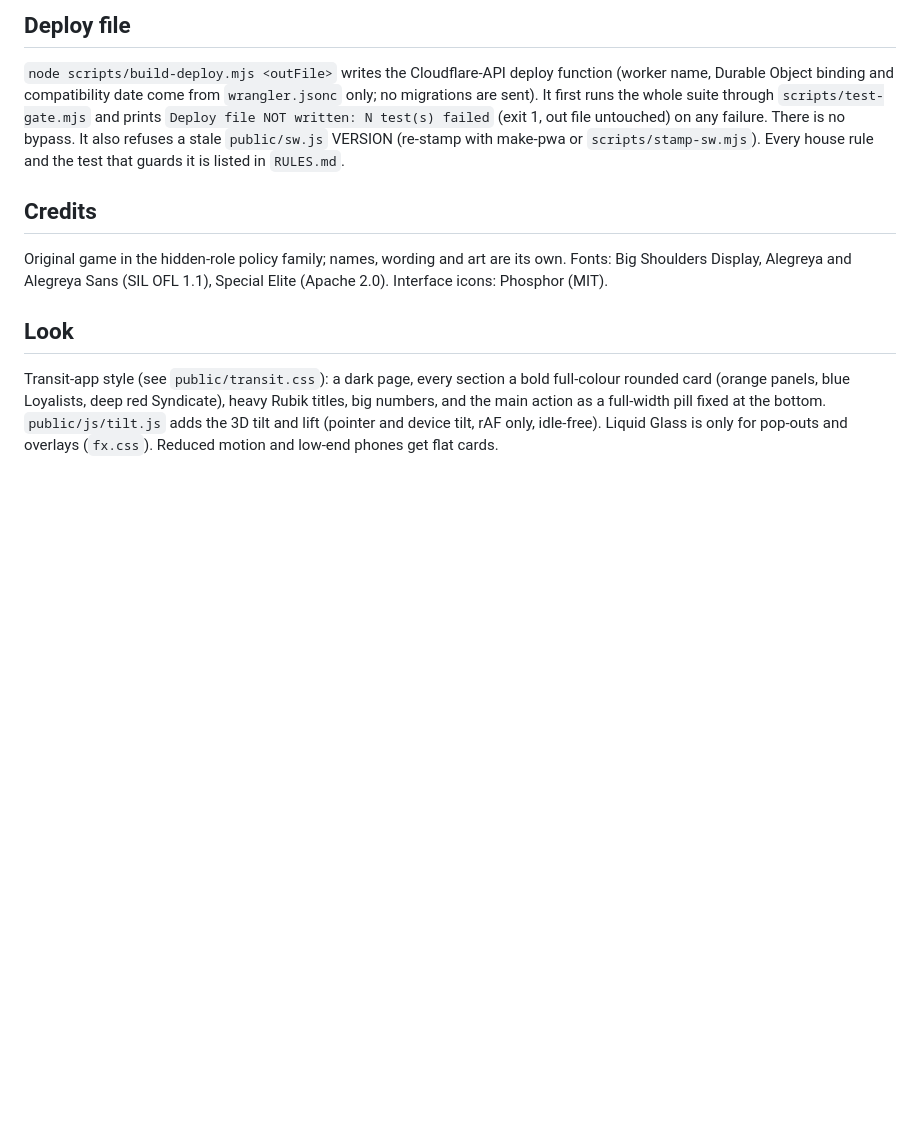
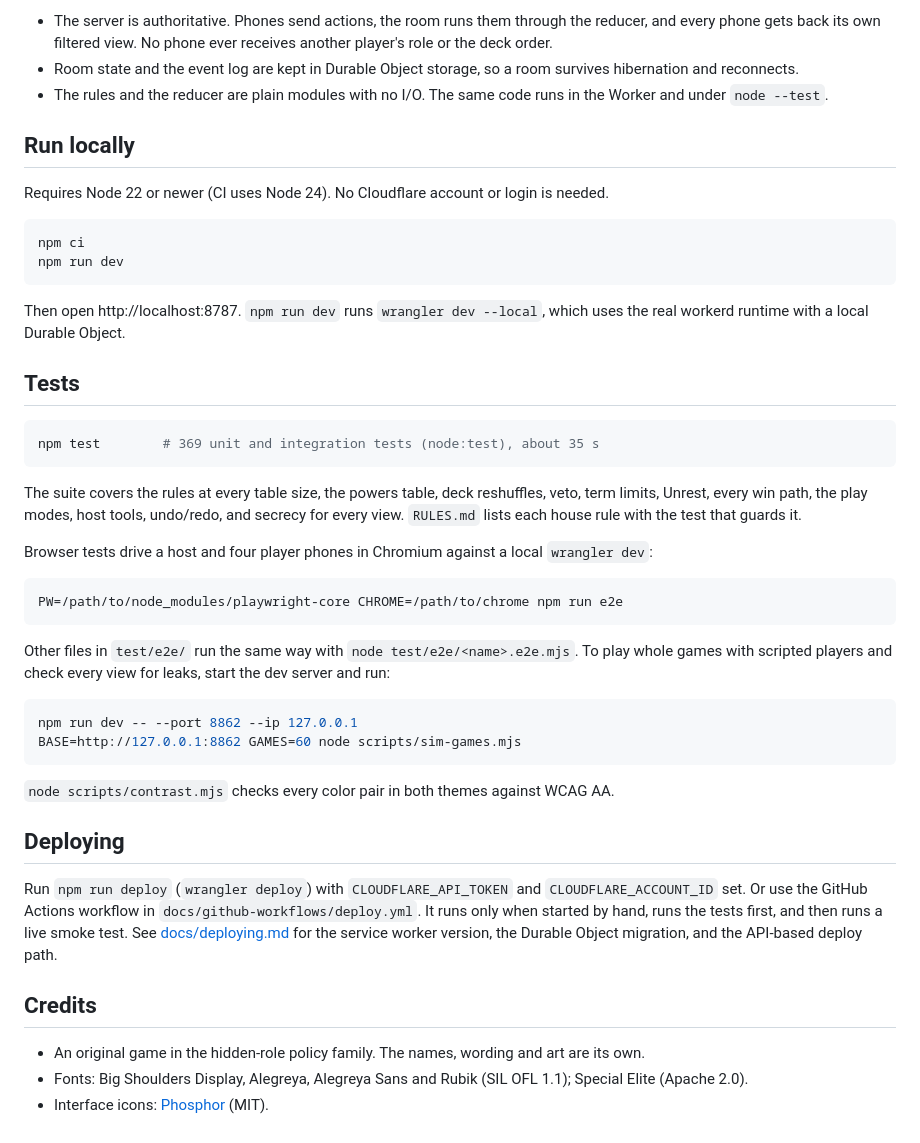
Before and after one commit to nishantk29/council-night, a Markdown page: README.md, the part around one of its changes. Rendered like a GitHub page; blank space fills up the shorter version.

````diff
--- a/README.md
+++ b/README.md
@@ -64,17 +58,56 @@ Hybrid. Every default is one named constant in `public/js/config-defaults.js`. B
 
-## Deploy file
-`node scripts/build-deploy.mjs <outFile>` writes the Cloudflare-API deploy function (worker name, Durable Object binding and
-compatibility date come from `wrangler.jsonc` only; no migrations are sent). It first runs the whole suite through
-`scripts/test-gate.mjs` and prints `Deploy file NOT written: N test(s) failed` (exit 1, out file untouched) on any failure.
-There is no bypass. It also refuses a stale `public/sw.js` VERSION (re-stamp with make-pwa or `scripts/stamp-sw.mjs`).
-Every house rule and the test that guards it is listed in `RULES.md`.
+- The server is authoritative. Phones send actions, the room runs them through the reducer, and every phone gets back
+  its own filtered view. No phone ever receives another player's role or the deck order.
+- Room state and the event log are kept in Durable Object storage, so a room survives hibernation and reconnects.
+- The rules and the reducer are plain modules with no I/O. The same code runs in the Worker and under `node --test`.
+
+## Run locally
+
+Requires Node 22 or newer (CI uses Node 24). No Cloudflare account or login is needed.
+
+```sh
+npm ci
+npm run dev
+```
+
+Then open http://localhost:8787. `npm run dev` runs `wrangler dev --local`, which uses the real workerd runtime with a
+local Durable Object.
+
+## Tests
+
+```sh
+npm test        # 369 unit and integration tests (node:test), about 35 s
+```
+
+The suite covers the rules at every table size, the powers table, deck reshuffles, veto, term limits, Unrest, every win
+path, the play modes, host tools, undo/redo, and secrecy for every view. `RULES.md` lists each house rule with the test
+that guards it.
+
+Browser tests drive a host and four player phones in Chromium against a local `wrangler dev`:
+
+```sh
+PW=/path/to/node_modules/playwright-core CHROME=/path/to/chrome npm run e2e
+```
+
+Other files in `test/e2e/` run the same way with `node test/e2e/<name>.e2e.mjs`. To play whole games with scripted
+players and check every view for leaks, start the dev server and run:
+
+```sh
+npm run dev -- --port 8862 --ip 127.0.0.1
+BASE=http://127.0.0.1:8862 GAMES=60 node scripts/sim-games.mjs
+```
+
+`node scripts/contrast.mjs` checks every color pair in both themes against WCAG AA.
+
+## Deploying
+
+Run `npm run deploy` (`wrangler deploy`) with `CLOUDFLARE_API_TOKEN` and `CLOUDFLARE_ACCOUNT_ID` set. Or use the GitHub
+Actions workflow in `docs/github-workflows/deploy.yml`. It runs only when started by hand, runs the tests first, and
+then runs a live smoke test. See [docs/deploying.md](docs/deploying.md) for the service worker version, the Durable
+Object migration, and the API-based deploy path.
 
 ## Credits
-Original game in the hidden-role policy family; names, wording and art are its own. Fonts: Big Shoulders
-Display, Alegreya and Alegreya Sans (SIL OFL 1.1), Special Elite (Apache 2.0). Interface icons: Phosphor (MIT).
 
-## Look
-Transit-app style (see `public/transit.css`): a dark page, every section a bold full-colour rounded card (orange panels,
-blue Loyalists, deep red Syndicate), heavy Rubik titles, big numbers, and the main action as a full-width pill fixed at the
-bottom. `public/js/tilt.js` adds the 3D tilt and lift (pointer and device tilt, rAF only, idle-free). Liquid Glass is only
-for pop-outs and overlays (`fx.css`). Reduced motion and low-end phones get flat cards.
+- An original game in the hidden-role policy family. The names, wording and art are its own.
+- Fonts: Big Shoulders Display, Alegreya, Alegreya Sans and Rubik (SIL OFL 1.1); Special Elite (Apache 2.0).
+- Interface icons: [Phosphor](https://phosphoricons.com) (MIT).
````
Also changed, not shown: other parts of README.md (+47 -53 lines), docs/deploying.md (added, +54 -0 lines), docs/screenshots/home-phone.png (added), docs/screenshots/host-lobby-phone.png (added), docs/screenshots/player-role-phone.png (added).
